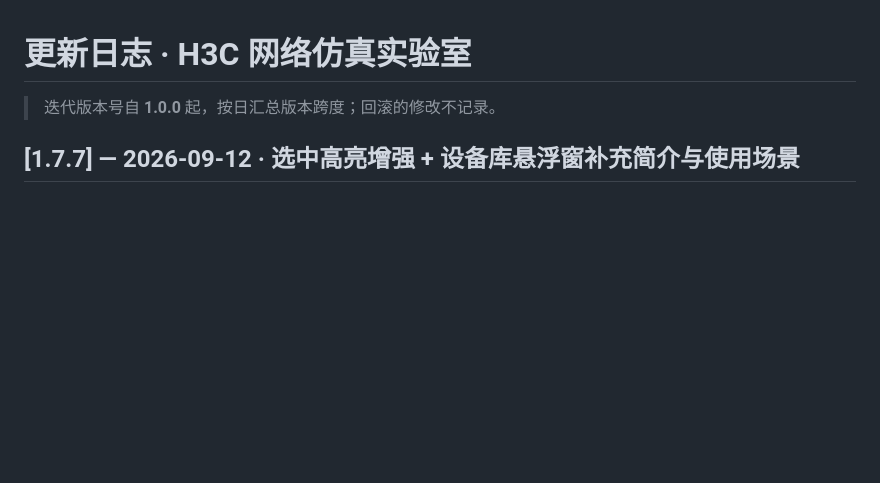
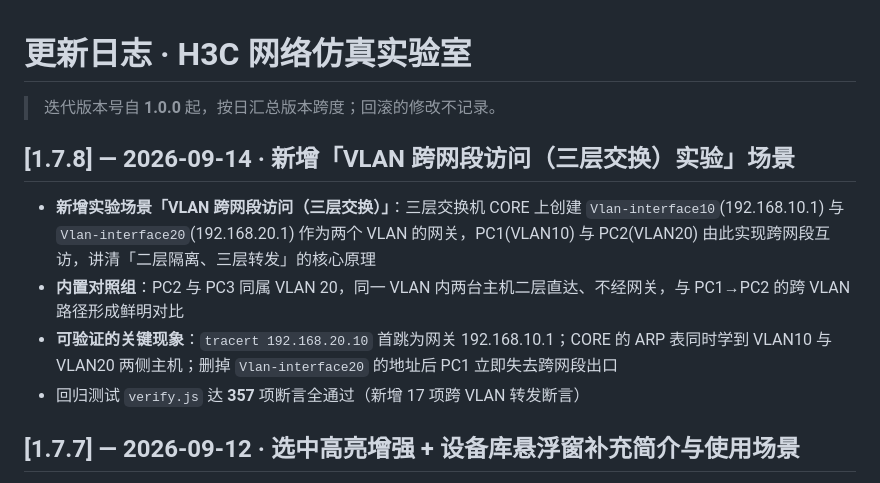
Before and after one commit to reginofchaos/h3c-sim, a Markdown page: CHANGELOG.md, the part around the change. GitHub-like rendering; blank space fills up the shorter version.

Commit message:
chore: sync files from local

```diff
--- a/CHANGELOG.md
+++ b/CHANGELOG.md
@@ -1,6 +1,12 @@
 # 更新日志 · H3C 网络仿真实验室
 
 > 迭代版本号自 **1.0.0** 起，按日汇总版本跨度；回滚的修改不记录。
+
+## [1.7.8] — 2026-09-14 · 新增「VLAN 跨网段访问（三层交换）实验」场景
+- **新增实验场景「VLAN 跨网段访问（三层交换）」**：三层交换机 CORE 上创建 `Vlan-interface10`(192.168.10.1) 与 `Vlan-interface20`(192.168.20.1) 作为两个 VLAN 的网关，PC1(VLAN10) 与 PC2(VLAN20) 由此实现跨网段互访，讲清「二层隔离、三层转发」的核心原理
+- **内置对照组**：PC2 与 PC3 同属 VLAN 20，同一 VLAN 内两台主机二层直达、不经网关，与 PC1→PC2 的跨 VLAN 路径形成鲜明对比
+- **可验证的关键现象**：`tracert 192.168.20.10` 首跳为网关 192.168.10.1；CORE 的 ARP 表同时学到 VLAN10 与 VLAN20 两侧主机；删掉 `Vlan-interface20` 的地址后 PC1 立即失去跨网段出口
+- 回归测试 `verify.js` 达 **357** 项断言全通过（新增 17 项跨 VLAN 转发断言）
 
 ## [1.7.7] — 2026-09-12 · 选中高亮增强 + 设备库悬浮窗补充简介与使用场景
 - **选中高亮显著增强**：选中设备的描边由 2.5px 细线加粗至 3.5px，填充提亮并叠加青色发光（drop-shadow），在深色画布上一眼可辨（此前几乎看不出选中态）
```
